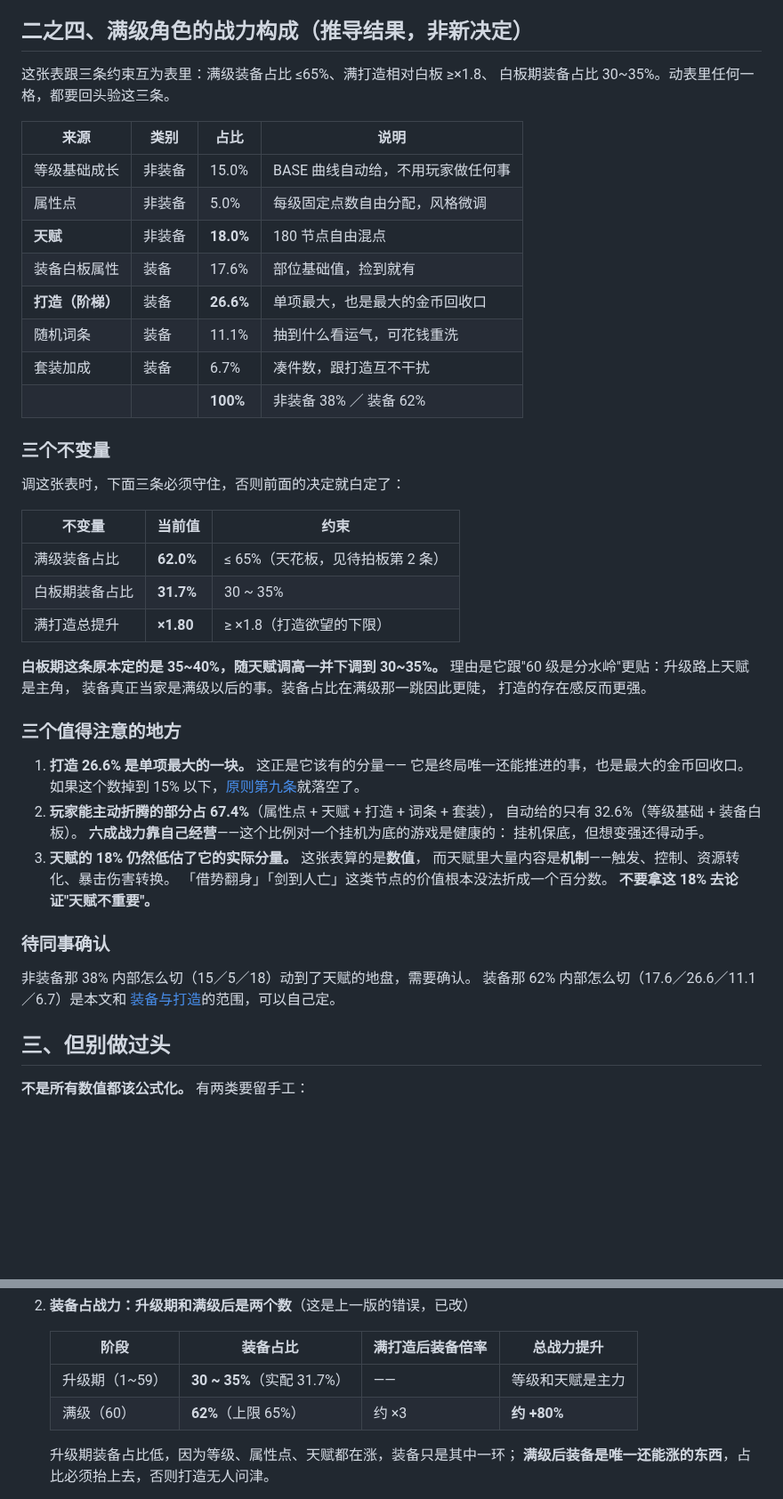
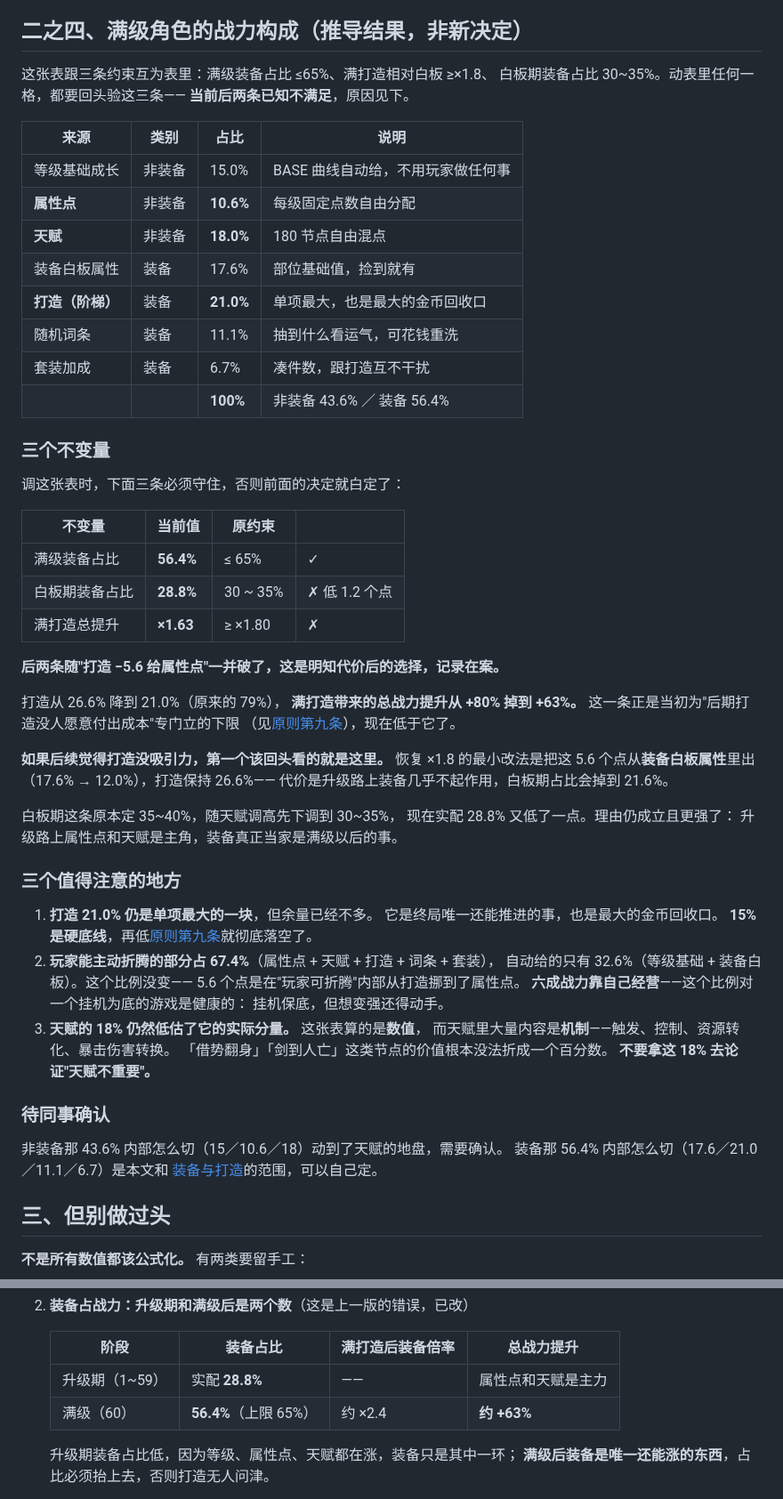
Before and after one commit to FlyingLxy/martialArtsWorld, a Markdown page: docs/数值基准.md, 2 parts joined by grey strips. Shown at 89% size. Drawn GitHub-style; blank space fills up the shorter version.

Commit message:
打造 26.6%→21.0%，5.6 个点给属性点；两条不变量随之破了
按要求调整：属性点 5.0%→10.6%，打造 26.6%→21.0%。
非装备 43.6% / 装备 56.4%，合计仍是 100%。

两条不变量不再满足，明确记录而不是悄悄放过：
- 白板期装备占比 28.8%，低于 30~35% 一点。理由仍成立且更强——升级路上
  属性点和天赋是主角，装备真正当家是满级以后。
- 满打造总提升 ×1.80→×1.63，即总战力 +80%→+63%。这一条正是当初为
  "后期打造没人愿意付出成本"专门立的下限，现在低于它了。

文档里写明这是明知代价后的选择，并留了回滚路径：若上线后打造遇冷，
恢复 ×1.8 的最小改法是把这 5.6 个点从装备白板属性里出（17.6%→12.0%），
打造保持 26.6%，代价是白板期装备占比掉到 21.6%。

另把打造的硬底线标出来：15% 以下原则九彻底落空，当前 21% 余量不多。
玩家可折腾的比例 67.4% 未变——5.6 个点是在其内部从打造挪到属性点。

Co-Authored-By: Claude Opus 5 (1M context) <noreply@anthropic.com>

```diff
--- a/docs/数值基准.md
+++ b/docs/数值基准.md
@@ -280,41 +280,54 @@ BASE.atk(1) / BASE.hp(1) / BASE.def(1) = 【待填】
 ## 二之四、满级角色的战力构成（推导结果，非新决定）
 
 这张表跟三条约束互为表里：满级装备占比 ≤65%、满打造相对白板 ≥×1.8、
-白板期装备占比 30~35%。动表里任何一格，都要回头验这三条。
+白板期装备占比 30~35%。动表里任何一格，都要回头验这三条——
+**当前后两条已知不满足**，原因见下。
 
 | 来源 | 类别 | 占比 | 说明 |
 |---|---|---|---|
 | 等级基础成长 | 非装备 | 15.0% | BASE 曲线自动给，不用玩家做任何事 |
-| 属性点 | 非装备 | 5.0% | 每级固定点数自由分配，风格微调 |
+| **属性点** | 非装备 | **10.6%** | 每级固定点数自由分配 |
 | **天赋** | 非装备 | **18.0%** | 180 节点自由混点 |
 | 装备白板属性 | 装备 | 17.6% | 部位基础值，捡到就有 |
-| **打造（阶梯）** | 装备 | **26.6%** | 单项最大，也是最大的金币回收口 |
+| **打造（阶梯）** | 装备 | **21.0%** | 单项最大，也是最大的金币回收口 |
 | 随机词条 | 装备 | 11.1% | 抽到什么看运气，可花钱重洗 |
 | 套装加成 | 装备 | 6.7% | 凑件数，跟打造互不干扰 |
-| | | **100%** | 非装备 38% ／ 装备 62% |
+| | | **100%** | 非装备 43.6% ／ 装备 56.4% |
 
 ### 三个不变量
 
 调这张表时，下面三条必须守住，否则前面的决定就白定了：
 
-| 不变量 | 当前值 | 约束 |
-|---|---|---|
-| 满级装备占比 | **62.0%** | ≤ 65%（天花板，见待拍板第 2 条） |
-| 白板期装备占比 | **31.7%** | 30 ~ 35% |
-| 满打造总提升 | **×1.80** | ≥ ×1.8（打造欲望的下限） |
+| 不变量 | 当前值 | 原约束 | |
+|---|---|---|---|
+| 满级装备占比 | **56.4%** | ≤ 65% | ✓ |
+| 白板期装备占比 | **28.8%** | 30 ~ 35% | ✗ 低 1.2 个点 |
+| 满打造总提升 | **×1.63** | ≥ ×1.80 | ✗ |
 
-**白板期这条原本定的是 35~40%，随天赋调高一并下调到 30~35%。**
-理由是它跟"60 级是分水岭"更贴：升级路上天赋是主角，
-装备真正当家是满级以后的事。装备占比在满级那一跳因此更陡，
-打造的存在感反而更强。
+**后两条随"打造 −5.6 给属性点"一并破了，这是明知代价后的选择，记录在案。**
+
+打造从 26.6% 降到 21.0%（原来的 79%），
+**满打造带来的总战力提升从 +80% 掉到 +63%。**
+这一条正是当初为"后期打造没人愿意付出成本"专门立的下限
+（见[原则第九条](原则.md)），现在低于它了。
+
+**如果后续觉得打造没吸引力，第一个该回头看的就是这里。**
+恢复 ×1.8 的最小改法是把这 5.6 个点从**装备白板属性**里出
+（17.6% → 12.0%），打造保持 26.6%——
+代价是升级路上装备几乎不起作用，白板期占比会掉到 21.6%。
+
+白板期这条原本定 35~40%，随天赋调高先下调到 30~35%，
+现在实配 28.8% 又低了一点。理由仍成立且更强了：
+升级路上属性点和天赋是主角，装备真正当家是满级以后的事。
 
 ### 三个值得注意的地方
 
-1. **打造 26.6% 是单项最大的一块。** 这正是它该有的分量——
+1. **打造 21.0% 仍是单项最大的一块**，但余量已经不多。
    它是终局唯一还能推进的事，也是最大的金币回收口。
-   如果这个数掉到 15% 以下，[原则第九条](原则.md)就落空了。
+   **15% 是硬底线**，再低[原则第九条](原则.md)就彻底落空了。
 2. **玩家能主动折腾的部分占 67.4%**（属性点 + 天赋 + 打造 + 词条 + 套装），
-   自动给的只有 32.6%（等级基础 + 装备白板）。
+   自动给的只有 32.6%（等级基础 + 装备白板）。这个比例没变——
+   5.6 个点是在"玩家可折腾"内部从打造挪到了属性点。
    **六成战力靠自己经营**——这个比例对一个挂机为底的游戏是健康的：
    挂机保底，但想变强还得动手。
 3. **天赋的 18% 仍然低估了它的实际分量。** 这张表算的是**数值**，
@@ -324,8 +337,8 @@ BASE.atk(1) / BASE.hp(1) / BASE.def(1) = 【待填】
 
 ### 待同事确认
 
-非装备那 38% 内部怎么切（15／5／18）动到了天赋的地盘，需要确认。
-装备那 62% 内部怎么切（17.6／26.6／11.1／6.7）是本文和
+非装备那 43.6% 内部怎么切（15／10.6／18）动到了天赋的地盘，需要确认。
+装备那 56.4% 内部怎么切（17.6／21.0／11.1／6.7）是本文和
 [装备与打造](装备与打造.md)的范围，可以自己定。
 
 ## 三、但别做过头
@@ -413,8 +426,8 @@ BASE.atk(1) / BASE.hp(1) / BASE.def(1) = 【待填】
 
    | 阶段 | 装备占比 | 满打造后装备倍率 | 总战力提升 |
    |---|---|---|---|
-   | 升级期（1~59） | **30 ~ 35%**（实配 31.7%） | —— | 等级和天赋是主力 |
-   | 满级（60） | **62%**（上限 65%） | 约 ×3 | **约 +80%** |
+   | 升级期（1~59） | 实配 **28.8%** | —— | 属性点和天赋是主力 |
+   | 满级（60） | **56.4%**（上限 65%） | 约 ×2.4 | **约 +63%** |
 
    升级期装备占比低，因为等级、属性点、天赋都在涨，装备只是其中一环；
    **满级后装备是唯一还能涨的东西**，占比必须抬上去，否则打造无人问津。
```
Also changed, not shown: docs/待同事确认.md (+2 -2 lines), docs/装备与打造.md (+4 -2 lines).
